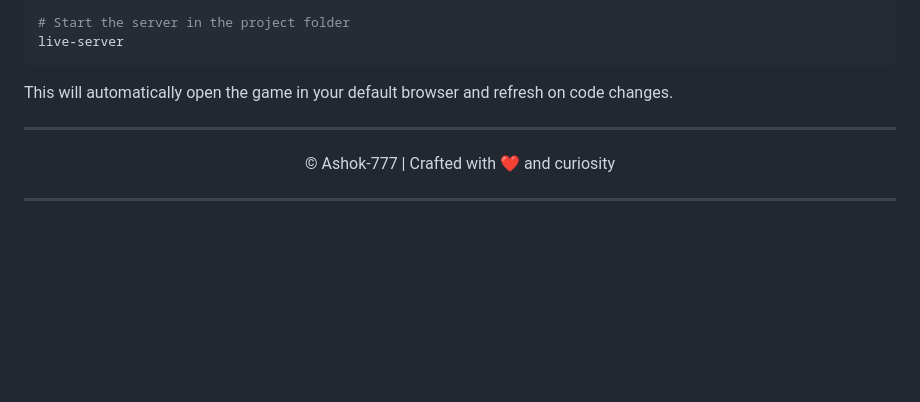
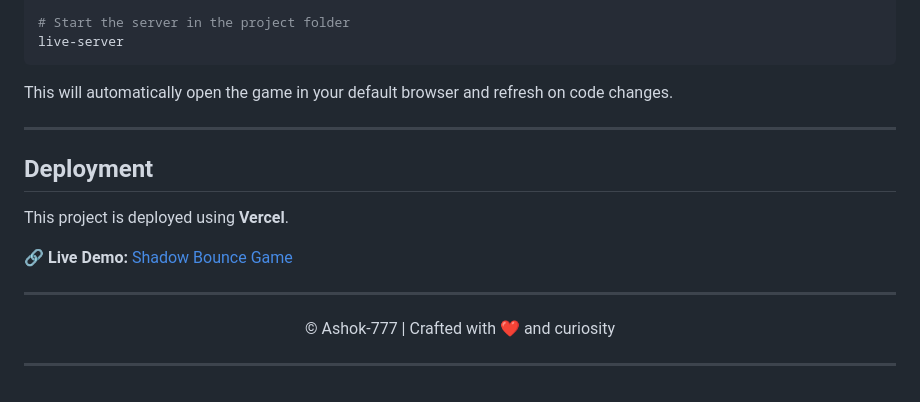
Before and after one commit to Ashok-777/ShadowBounce-Game, a Markdown page: README.md, the part around the change. Rendered like a GitHub page; blank space fills up the shorter version.

```diff
--- a/README.md
+++ b/README.md
@@ -109,6 +109,14 @@ This will automatically open the game in your default browser and refresh on cod
 
 ---
 
+## Deployment
+
+This project is deployed using **Vercel**.
+
+🔗 **Live Demo:** [Shadow Bounce Game](https://shadowbouncegame.vercel.app/)
+
+---
+
 <p align="center">© Ashok-777 | Crafted with ❤️ and curiosity</p>
 
 ---
```
